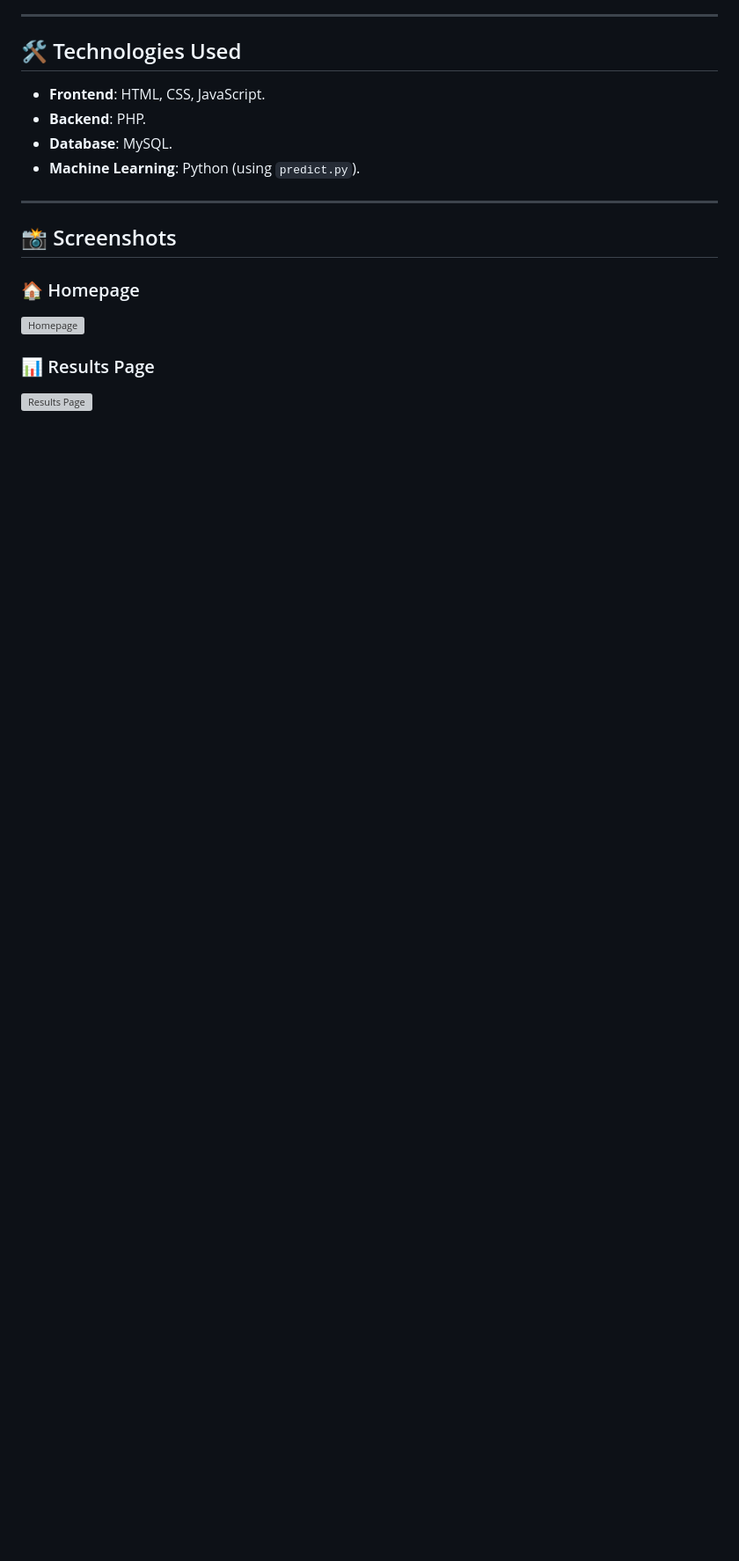
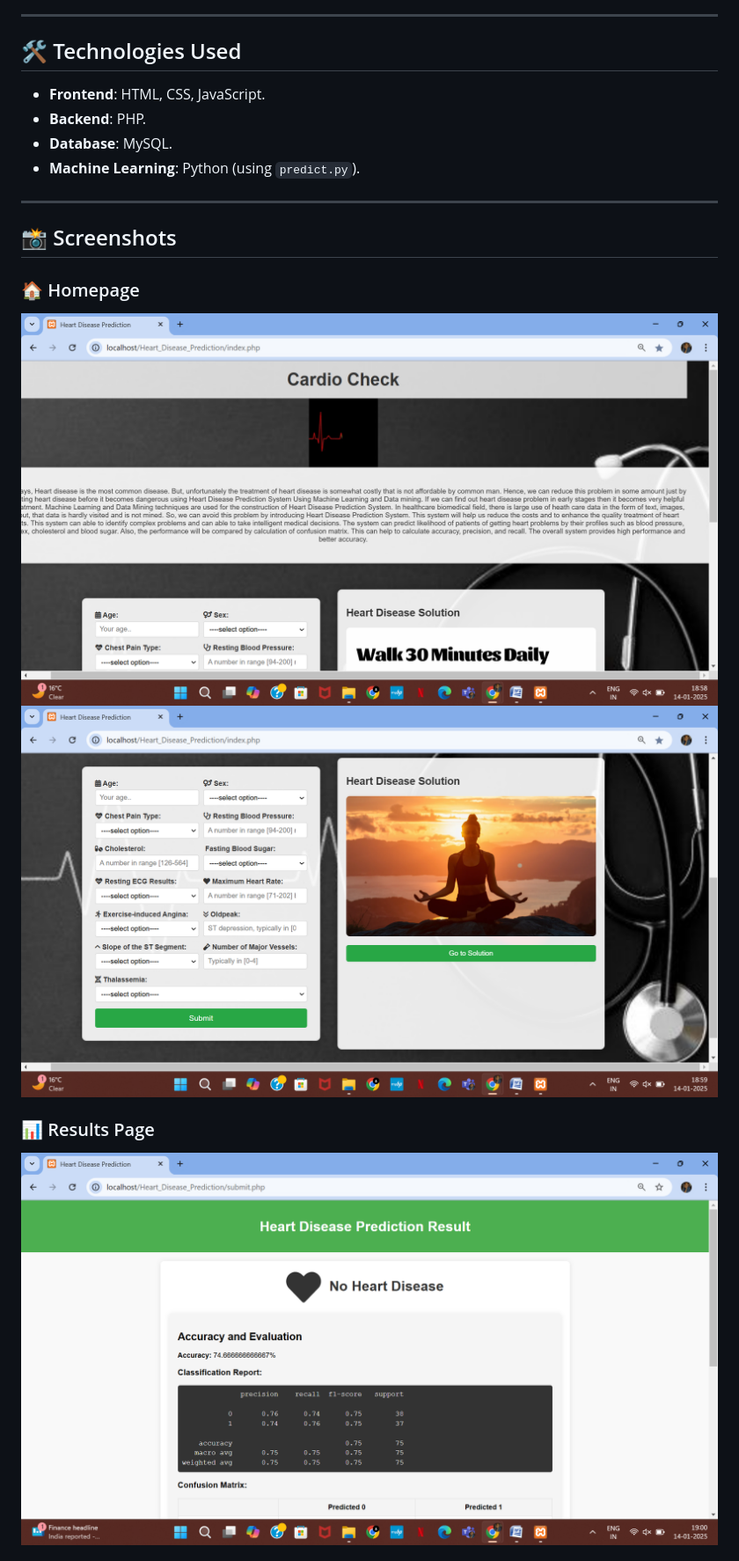
Before and after one commit to JG-2703/Heart-Disease-Prediction-System-Project, a Markdown page: README.md, the part around the change printed below. Shown: that part at 88% size. Rendered like a GitHub page; blank space fills up the shorter version; grey boxes are pictures that could not be loaded.

```diff
--- a/README.md
+++ b/README.md
@@ -31,8 +31,9 @@ Welcome to the **Heart Disease Prediction System**, a website designed to predic
 ## 📸 Screenshots
 
 ### 🏠 Homepage
-![Homepage](screenshots/homepage.png "Homepage Screenshot")
+![Homepage](Screenshots/Homepage1.png "Homepage Screenshot")
+![Homepage](Screenshots/Homepage2.png "Homepage Screenshot")
 
 ### 📊 Results Page
-![Results Page](screenshots/results_page.png "Results Page Screenshot")
+![Results Page](Screenshots/Result.png "Results Page Screenshot")
 
```
Also changed, not shown: other parts of README.md (+7 -8 lines).
